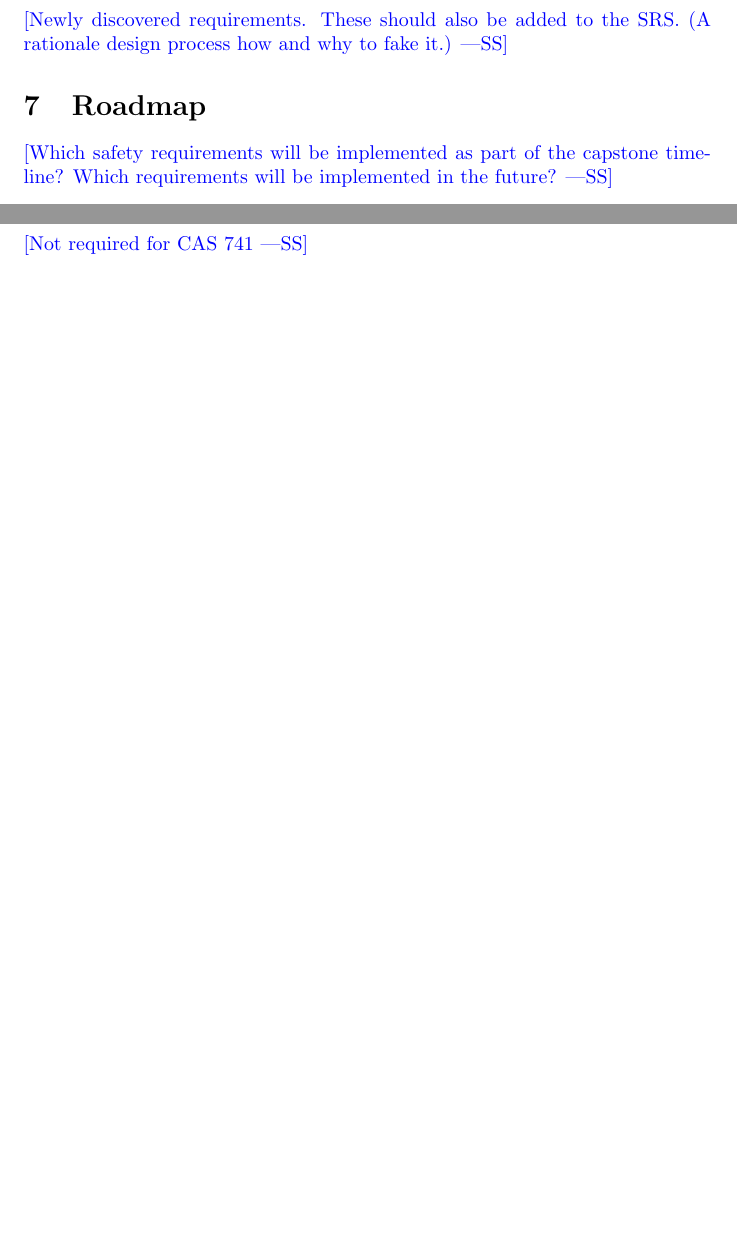
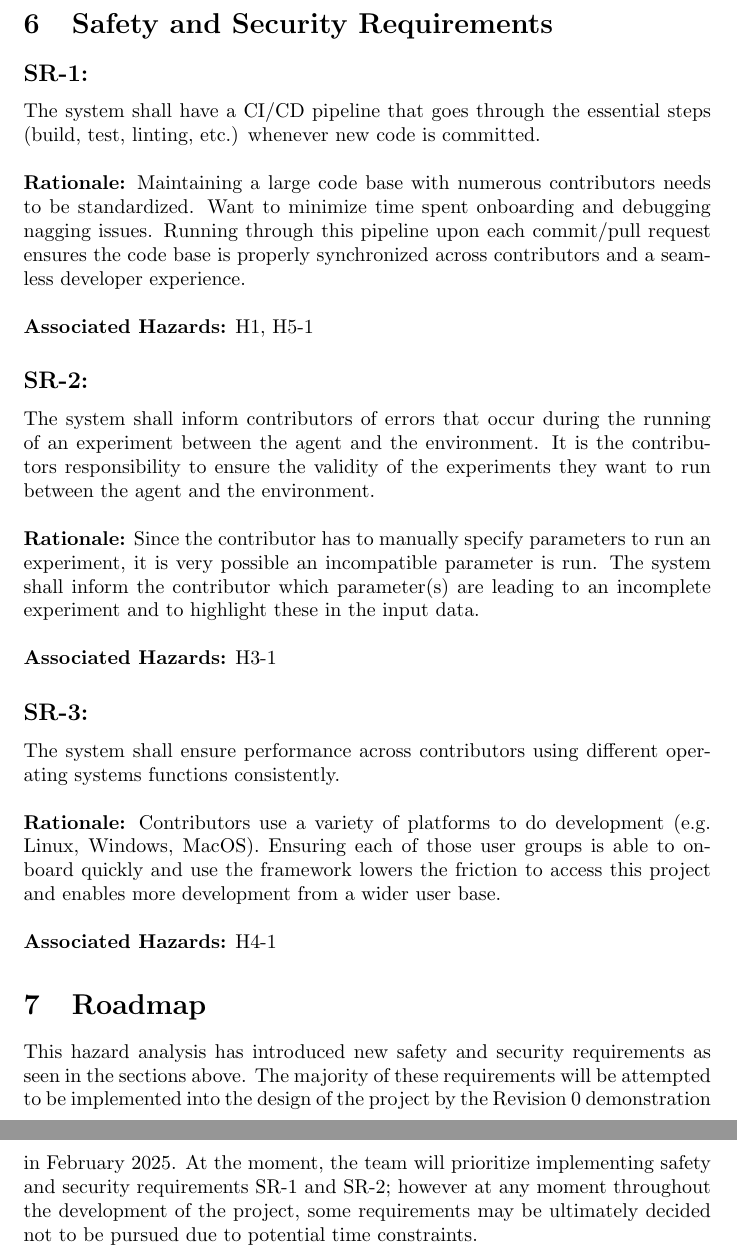
Before and after one commit to TPGEngine/tpg, a LaTeX document (docs/HazardAnalysis/HazardAnalysis.tex): two parts of pages 6 and 7 of 7 before the commit and two parts of pages 6 and 7 of 9 after it, joined at a grey line, cut at the place of the change, the shorter picture padded with empty space. Compiled offline with pdfLaTeX.

Commit message:
feat: added reqs, roadmap, and reflection

```diff
--- a/docs/HazardAnalysis/HazardAnalysis.tex
+++ b/docs/HazardAnalysis/HazardAnalysis.tex
@@ -121,16 +112,27 @@ documentation, and/or test cases.}
 
 \section{Safety and Security Requirements}
 
-\wss{Newly discovered requirements.  These should also be added to the SRS.  (A
-rationale design process how and why to fake it.)}
+\subsection*{SR-1:}
+The system shall have a CI/CD pipeline that goes through the essential steps (build, test, linting, etc.) whenever new code is committed. \\ \\
+\textbf{Rationale:} Maintaining a large code base with numerous contributors needs to be standardized. Want to minimize time spent onboarding and debugging nagging issues. Running through this pipeline upon each commit/pull request ensures the code base is properly synchronized across contributors and a seamless developer experience. \\ \\
+\textbf{Associated Hazards:} H1, H5-1
+
+\subsection*{SR-2:}
+The system shall inform contributors of errors that occur during the running of an experiment between the agent and the environment. It is the contributors responsibility to ensure the validity of the experiments they want to run between the agent and the environment. \\ \\
+\textbf{Rationale:} Since the contributor has to manually specify parameters to run an experiment, it is very possible an incompatible parameter is run. The system shall inform the contributor which parameter(s) are leading to an incomplete experiment and to highlight these in the input data. \\ \\
+\textbf{Associated Hazards:} H3-1
+
+\subsection*{SR-3:}
+The system shall ensure performance across contributors using different operating systems functions consistently. \\ \\
+\textbf{Rationale:} Contributors use a variety of platforms to do development (e.g. Linux, Windows, MacOS). Ensuring each of those user groups is able to onboard quickly and use the framework lowers the friction to access this project and enables more development from a wider user base. \\ \\
+\textbf{Associated Hazards:} H4-1
+
 
 \section{Roadmap}
 
-\wss{Which safety requirements will be implemented as part of the capstone timeline?
-Which requirements will be implemented in the future?}
+This hazard analysis has introduced new safety and security requirements as seen in the sections above. The majority of these requirements will be attempted to be implemented into the design of the project by the Revision 0 demonstration in February 2025. At the moment, the team will prioritize implementing safety and security requirements SR-1 and SR-2; however at any moment throughout the development of the project, some requirements may be ultimately decided not to be pursued due to potential time constraints.
 
 \newpage{}
 
 \section*{Appendix --- Reflection}
 
-\wss{Not required for CAS 741}
```
Also changed, not shown: docs/HazardAnalysis/HazardAnalysis.tex (37 more changed lines).
